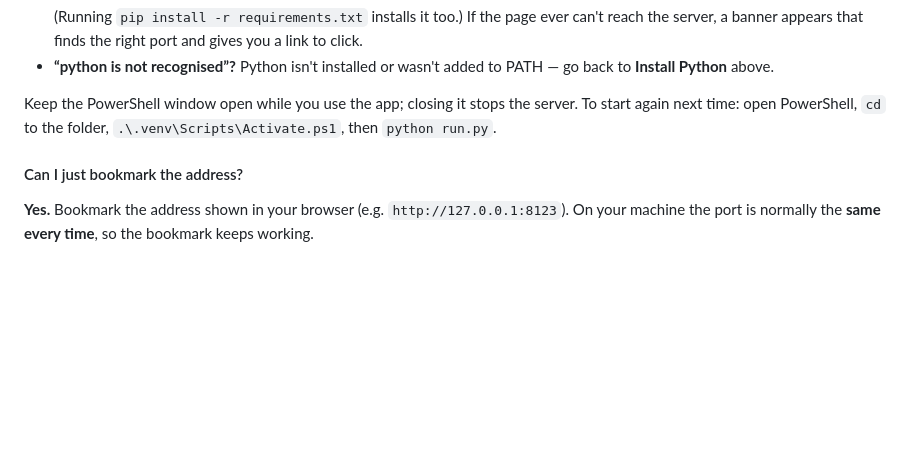
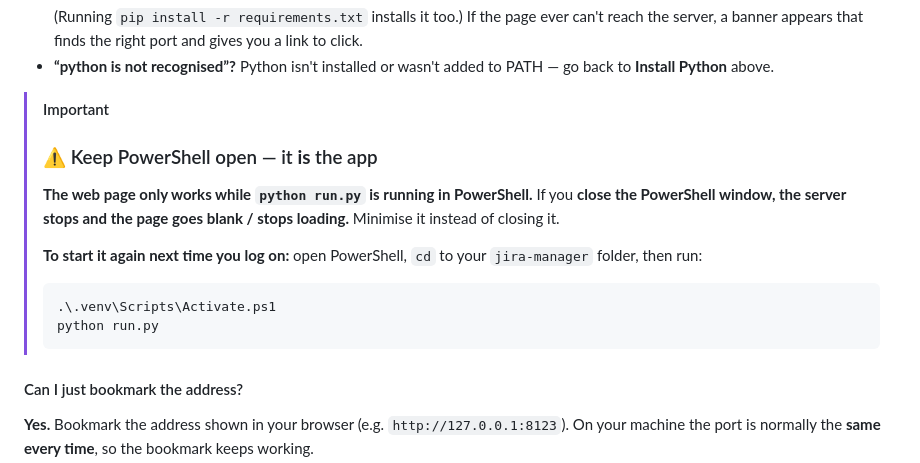
Before and after one commit to shenc00/jira-manager, a Markdown page: README.md, the part around the change. Rendered like a GitHub page; blank space fills up the shorter version.

Commit message:
README: emphasise that PowerShell must stay open (IMPORTANT callout)
Co-Authored-By: Claude Opus 4.8 <noreply@anthropic.com>

````diff
--- a/README.md
+++ b/README.md
@@ -237,9 +237,18 @@ Your browser opens automatically.
 - **“python is not recognised”?** Python isn't installed or wasn't added to
   PATH — go back to **Install Python** above.
 
-Keep the PowerShell window open while you use the app; closing it stops the
-server. To start again next time: open PowerShell, `cd` to the folder,
-`.\.venv\Scripts\Activate.ps1`, then `python run.py`.
+> [!IMPORTANT]
+> ### ⚠️ Keep PowerShell open — it **is** the app
+> **The web page only works while `python run.py` is running in PowerShell.**
+> If you **close the PowerShell window, the server stops and the page goes
+> blank / stops loading.** Minimise it instead of closing it.
+>
+> **To start it again next time you log on:** open PowerShell, `cd` to your
+> `jira-manager` folder, then run:
+> ```powershell
+> .\.venv\Scripts\Activate.ps1
+> python run.py
+> ```
 
 #### Can I just bookmark the address?
 
````
